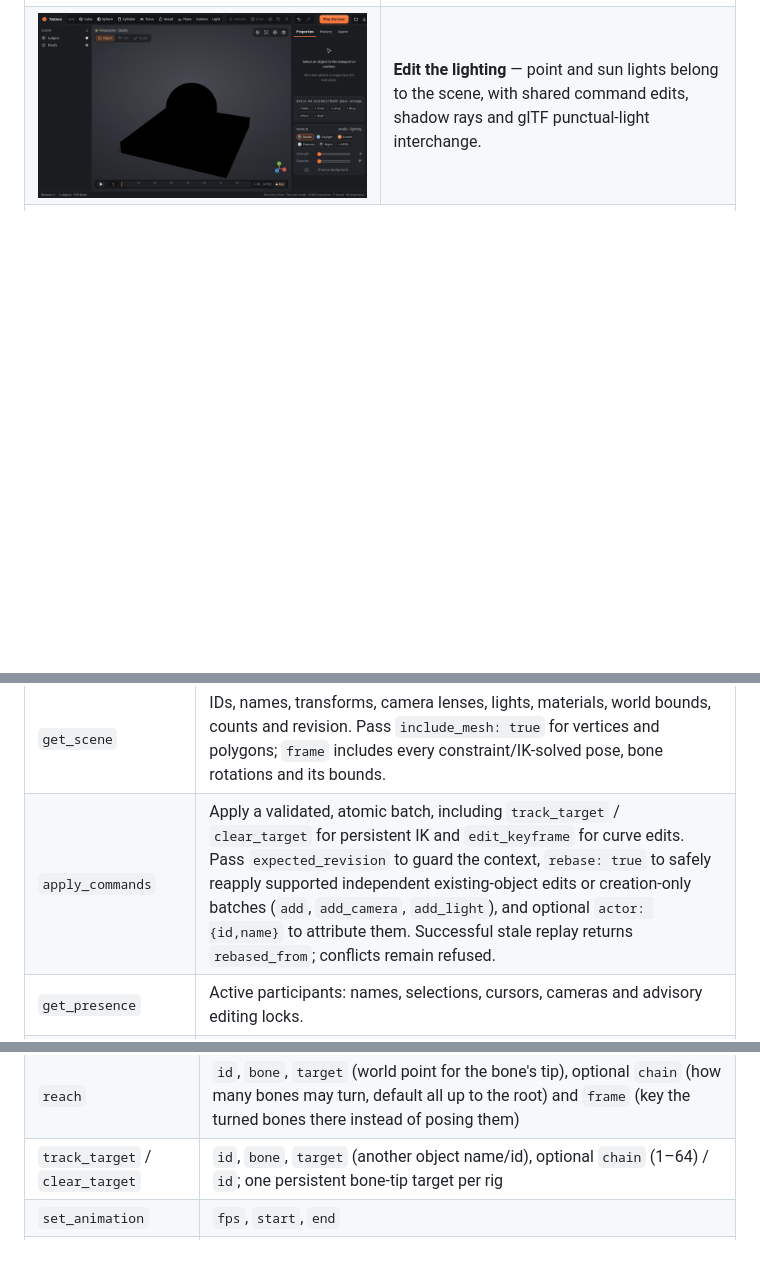
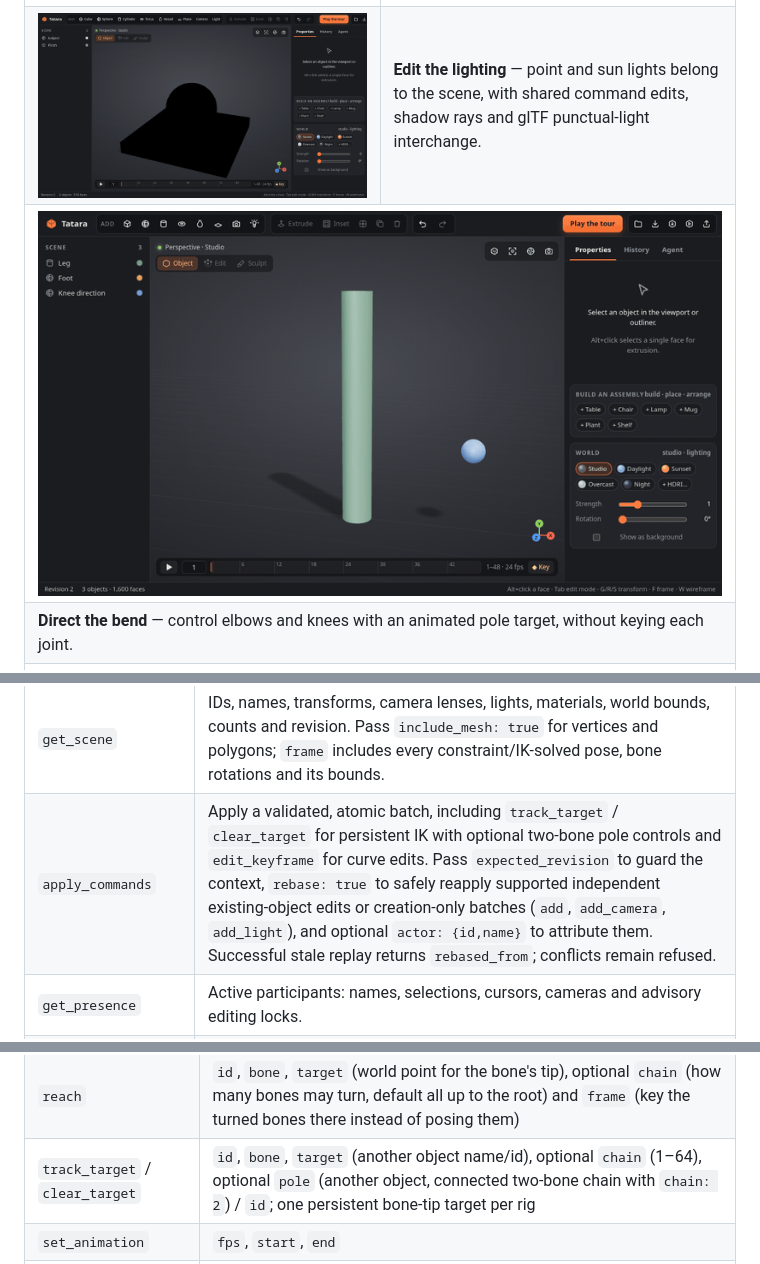
Before and after one commit to rsasaki0109/Tatara, a Markdown page: README.md, 3 parts joined by grey strips. GitHub-like rendering; pictures changed too: docs/media/poleTarget.gif (added); blank space fills up the shorter version.

Commit message:
Add pole targets for two-bone IK

```diff
--- a/README.md
+++ b/README.md
@@ -171,6 +171,10 @@ Create in your browser. Give your agent the same tools. Keep every edit inspecta
     <td><b>Edit the lighting</b> — point and sun lights belong to the scene, with shared command edits, shadow rays and glTF punctual-light interchange.</td>
   </tr>
   <tr>
+    <td colspan="2"><img src="docs/media/poleTarget.gif" alt="Bind a two-bone leg to a foot target and a separate knee pole, reverse its bend, undo, then animate the pole while the foot stays planted"></td>
+  </tr>
+  <tr><td colspan="2"><b>Direct the bend</b> — control elbows and knees with an animated pole target, without keying each joint.</td></tr>
+  <tr>
     <td colspan="2"><img src="docs/media/animationCurves.gif" alt="Drag an authored animation key to change its time and value, undo and redo the edit, then scrub the revised motion"></td>
   </tr>
   <tr><td colspan="2"><b>Animation curves</b> — edit authored timing and values with one command and one Undo.</td></tr>
@@ -301,7 +305,7 @@ The bridge exposes 16 tools. You can also build once and point the client at `ta
 | Tool | Purpose |
 | --- | --- |
 | `get_scene` | IDs, names, transforms, camera lenses, lights, materials, world bounds, counts and revision. Pass `include_mesh: true` for vertices and polygons; `frame` includes every constraint/IK-solved pose, bone rotations and its bounds. |
-| `apply_commands` | Apply a validated, atomic batch, including `track_target` / `clear_target` for persistent IK and `edit_keyframe` for curve edits. Pass `expected_revision` to guard the context, `rebase: true` to safely reapply supported independent existing-object edits or creation-only batches (`add`, `add_camera`, `add_light`), and optional `actor: {id,name}` to attribute them. Successful stale replay returns `rebased_from`; conflicts remain refused. |
+| `apply_commands` | Apply a validated, atomic batch, including `track_target` / `clear_target` for persistent IK with optional two-bone pole controls and `edit_keyframe` for curve edits. Pass `expected_revision` to guard the context, `rebase: true` to safely reapply supported independent existing-object edits or creation-only batches (`add`, `add_camera`, `add_light`), and optional `actor: {id,name}` to attribute them. Successful stale replay returns `rebased_from`; conflicts remain refused. |
 | `get_presence` | Active participants: names, selections, cursors, cameras and advisory editing locks. |
 | `update_presence` | Join or heartbeat with `actor: {id,name}`, optional `cursor: [u,v]` (0–1), `selection`, `editing` (object IDs) and `camera: {eye,target,fov}`. Heartbeat every 5–10 seconds. |
 | `leave_presence` | Remove the participant identified by `id` and release advisory locks. |
@@ -368,7 +372,7 @@ curl http://127.0.0.1:3000/api/commands \
 | `rig` | `id`, then `chain` (bones end to end through the mesh, optional `axis` `x`/`y`/`z`) or `bones` (`[{"name", "head", "tail", "parent"?, "rotation"?}]`, parents listed first; empty removes the rig) |
 | `pose` | `id`, `bone`, `rotation` (Euler XYZ radians about the bone's head) |
 | `reach` | `id`, `bone`, `target` (world point for the bone's tip), optional `chain` (how many bones may turn, default all up to the root) and `frame` (key the turned bones there instead of posing them) |
-| `track_target` / `clear_target` | `id`, `bone`, `target` (another object name/id), optional `chain` (1–64) / `id`; one persistent bone-tip target per rig |
+| `track_target` / `clear_target` | `id`, `bone`, `target` (another object name/id), optional `chain` (1–64), optional `pole` (another object, connected two-bone chain with `chain: 2`) / `id`; one persistent bone-tip target per rig |
 | `set_animation` | `fps`, `start`, `end` |
 | `add_modifier` / `set_modifier` / `remove_modifier` | `id`, `modifier` (`mirror`, `subdivision`, `array`, `twist`, `taper`), `index` |
 | `apply_modifiers` | `id`: bake the stack into the base mesh |
```
Also changed, not shown: other parts of README.md (+3 -3 lines), 9 other files.
